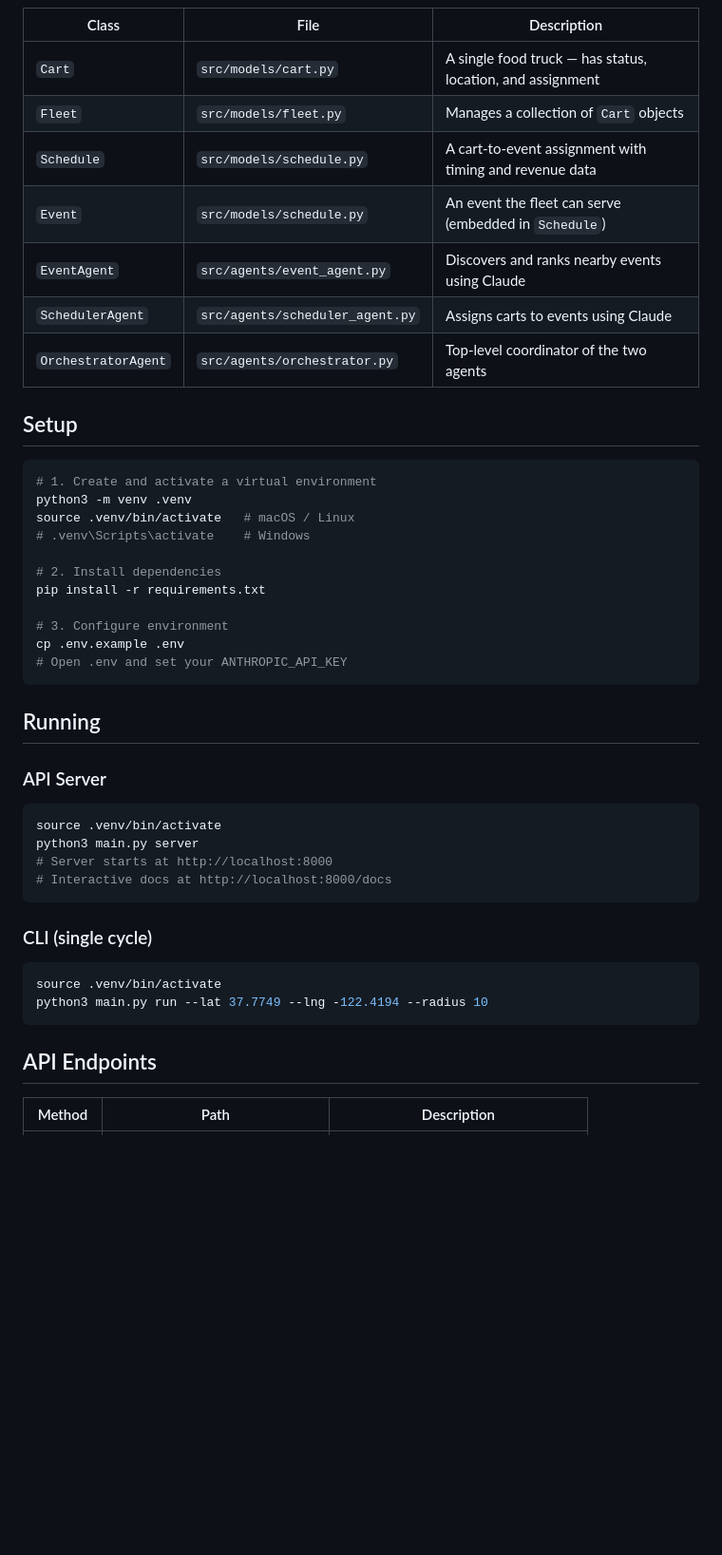
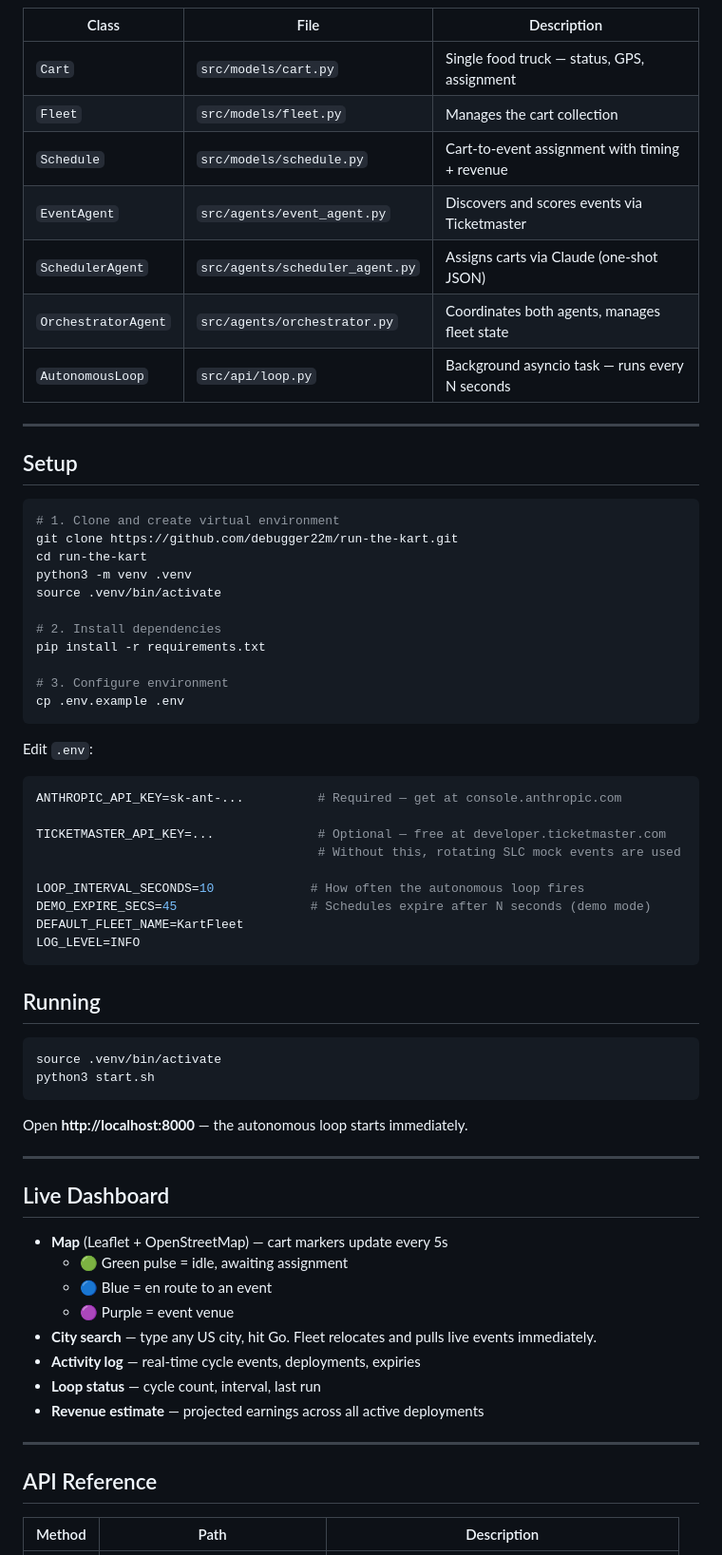
Before and after one commit to debugger22m/run-the-kart, a Markdown page: README.md, the part around one of its changes. Shown at 95% size. GitHub-like rendering; blank space fills up the shorter version.

````diff
--- a/README.md
+++ b/README.md
@@ -28,48 +71,70 @@ Autonomous fleet management for food trucks, powered by Claude AI agents.
 
 | Class | File | Description |
-|-------|------|-------------|
-| `Cart` | `src/models/cart.py` | A single food truck — has status, location, and assignment |
-| `Fleet` | `src/models/fleet.py` | Manages a collection of `Cart` objects |
-| `Schedule` | `src/models/schedule.py` | A cart-to-event assignment with timing and revenue data |
-| `Event` | `src/models/schedule.py` | An event the fleet can serve (embedded in `Schedule`) |
-| `EventAgent` | `src/agents/event_agent.py` | Discovers and ranks nearby events using Claude |
-| `SchedulerAgent` | `src/agents/scheduler_agent.py` | Assigns carts to events using Claude |
-| `OrchestratorAgent` | `src/agents/orchestrator.py` | Top-level coordinator of the two agents |
+|---|---|---|
+| `Cart` | `src/models/cart.py` | Single food truck — status, GPS, assignment |
+| `Fleet` | `src/models/fleet.py` | Manages the cart collection |
+| `Schedule` | `src/models/schedule.py` | Cart-to-event assignment with timing + revenue |
+| `EventAgent` | `src/agents/event_agent.py` | Discovers and scores events via Ticketmaster |
+| `SchedulerAgent` | `src/agents/scheduler_agent.py` | Assigns carts via Claude (one-shot JSON) |
+| `OrchestratorAgent` | `src/agents/orchestrator.py` | Coordinates both agents, manages fleet state |
+| `AutonomousLoop` | `src/api/loop.py` | Background asyncio task — runs every N seconds |
+
+---
 
 ## Setup
 
 ```bash
-# 1. Create and activate a virtual environment
+# 1. Clone and create virtual environment
+git clone https://github.com/debugger22m/run-the-kart.git
+cd run-the-kart
 python3 -m venv .venv
-source .venv/bin/activate   # macOS / Linux
-# .venv\Scripts\activate    # Windows
+source .venv/bin/activate
 
 # 2. Install dependencies
 pip install -r requirements.txt
 
 # 3. Configure environment
 cp .env.example .env
-# Open .env and set your ANTHROPIC_API_KEY
+```
+
+Edit `.env`:
+
+```env
+ANTHROPIC_API_KEY=sk-ant-...          # Required — get at console.anthropic.com
+
+TICKETMASTER_API_KEY=...              # Optional — free at developer.ticketmaster.com
+                                      # Without this, rotating SLC mock events are used
+
+LOOP_INTERVAL_SECONDS=10             # How often the autonomous loop fires
+DEMO_EXPIRE_SECS=45                  # Schedules expire after N seconds (demo mode)
+DEFAULT_FLEET_NAME=KartFleet
+LOG_LEVEL=INFO
 ```
 
 ## Running
 
-### API Server
-
 ```bash
 source .venv/bin/activate
-python3 main.py server
-# Server starts at http://localhost:8000
-# Interactive docs at http://localhost:8000/docs
+python3 start.sh
 ```
 
-### CLI (single cycle)
+Open **http://localhost:8000** — the autonomous loop starts immediately.
 
-```bash
-source .venv/bin/activate
-python3 main.py run --lat 37.7749 --lng -122.4194 --radius 10
-```
+---
 
-## API Endpoints
+## Live Dashboard
+
+- **Map** (Leaflet + OpenStreetMap) — cart markers update every 5s
+  - 🟢 Green pulse = idle, awaiting assignment
+  - 🔵 Blue = en route to an event
+  - 🟣 Purple = event venue
+- **City search** — type any US city, hit Go. Fleet relocates and pulls live events immediately.
+- **Activity log** — real-time cycle events, deployments, expiries
+- **Loop status** — cycle count, interval, last run
+- **Revenue estimate** — projected earnings across all active deployments
+
+---
+
+## API Reference
 
 | Method | Path | Description |
````
Also changed, not shown: other parts of README.md (+106 -56 lines).
